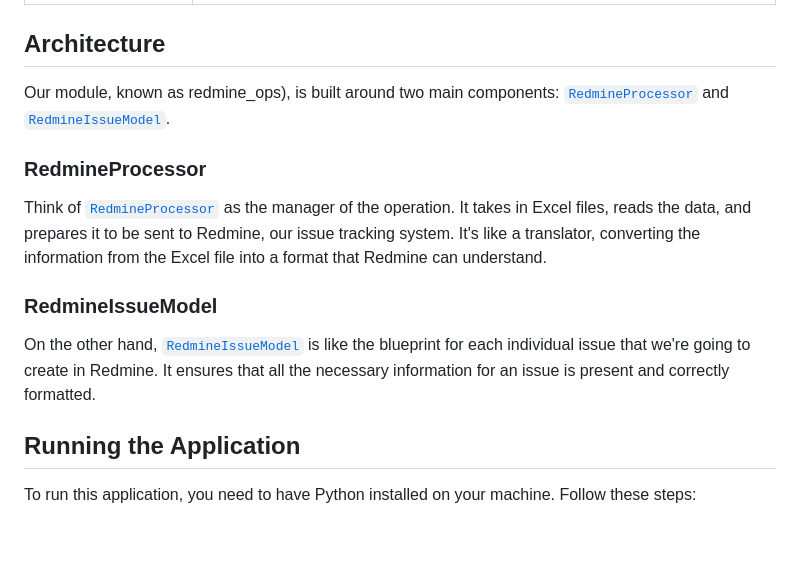
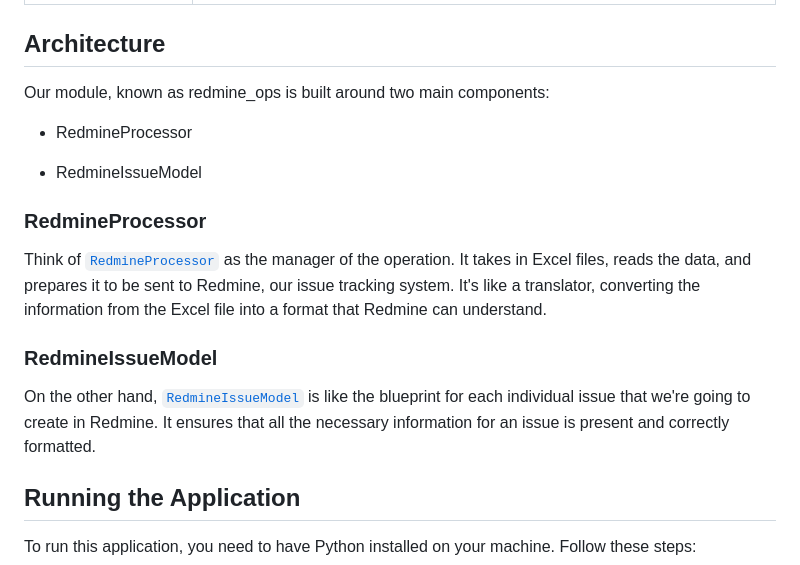
Before and after one commit to jaimevalero/redmine-ops, a Markdown page: README.md, the part around the change printed below. Drawn GitHub-style; blank space fills up the shorter version.

```diff
--- a/README.md
+++ b/README.md
@@ -27,7 +27,12 @@ The Excel file should contain the following fields, which correspond to the attr
 
 ## Architecture
 
-Our module, known as redmine_ops), is built around two main components: [`RedmineProcessor`](redmine_ops/RedmineProcessor.py) and [`RedmineIssueModel`](<redmine_ops/RedmineIssueModel.py>).
+Our module, known as redmine_ops is built around two main components:
+
+ - RedmineProcessor
+
+ - RedmineIssueModel
+
 
 ### RedmineProcessor
 
```
Also changed, not shown: other parts of README.md (+4 -4 lines).
